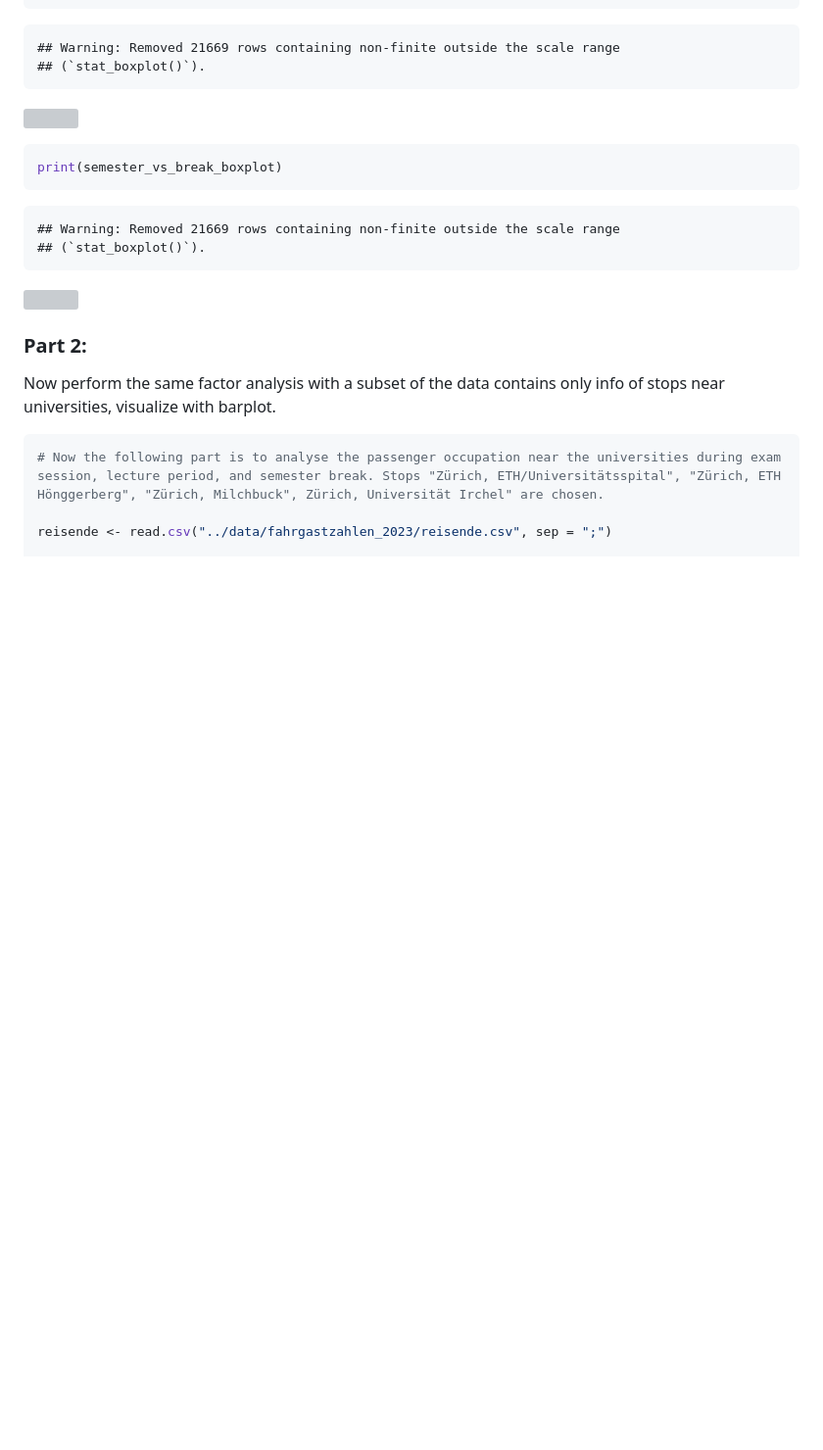
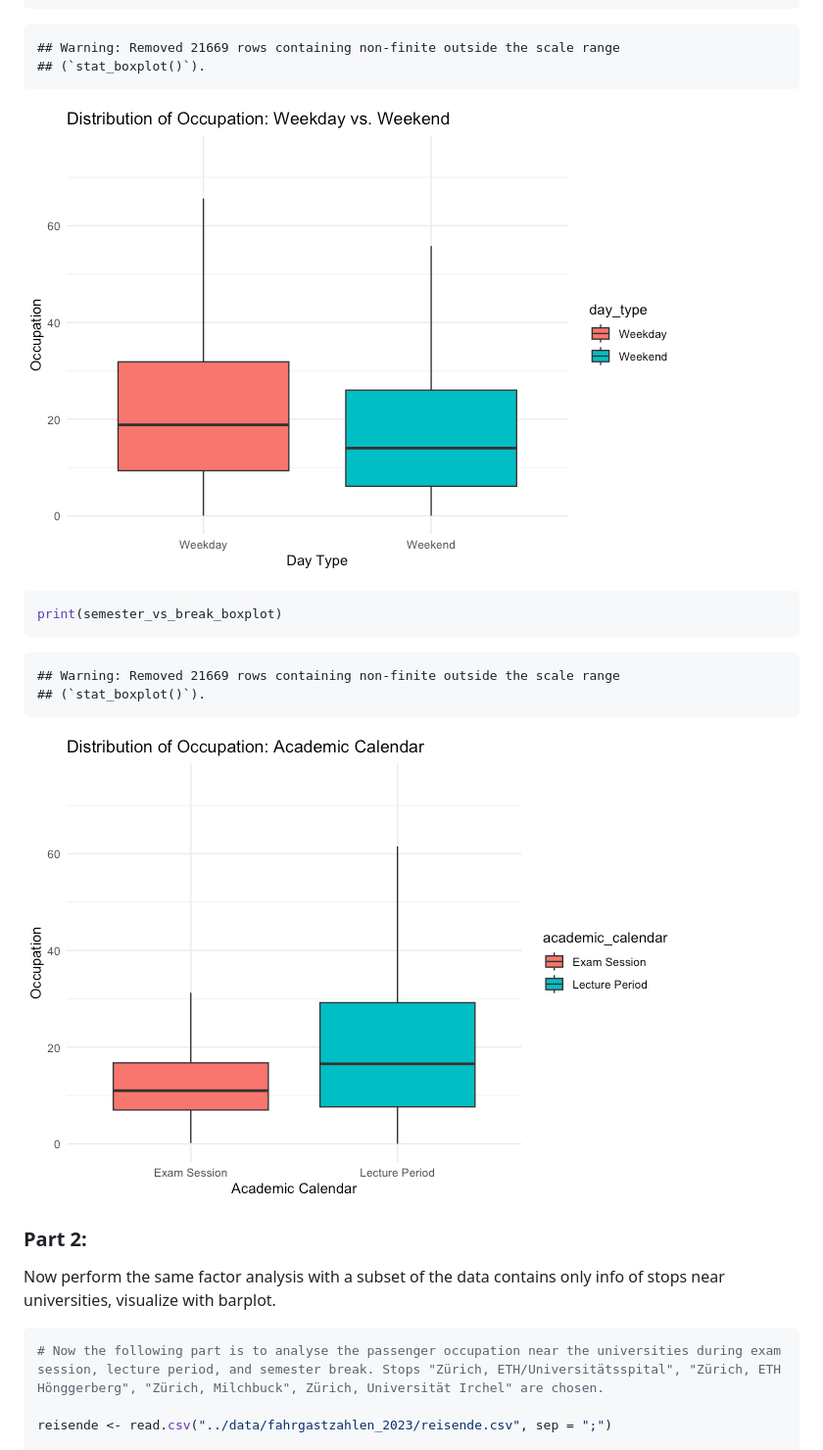
Before and after one commit to Chocobosaurus/uzh-data-science-project, a Markdown page: src/Q4_analysis_of_diverse_factors_w_addtionalinfo.md, the part around the change printed below. Shown: that part at 98% size. Drawn GitHub-style; blank space fills up the shorter version; grey boxes are pictures that could not be loaded.

````diff
--- a/src/Q4_analysis_of_diverse_factors_w_addtionalinfo.md
+++ b/src/Q4_analysis_of_diverse_factors_w_addtionalinfo.md
@@ -109,7 +109,7 @@ print(weekday_vs_weekend_boxplot)
     ## Warning: Removed 21669 rows containing non-finite outside the scale range
     ## (`stat_boxplot()`).
 
-![](Q4_Analysis_of_diverse_factors_w_addtionalinfo_files/figure-gfm/Visualization%20with%20barplot-1.png)<!-- -->
+![](../plots/Q4/additionalfigs/Visualization%20with%20barplot-1.png)<!-- -->
 
 ``` r
 print(semester_vs_break_boxplot)
@@ -118,7 +118,7 @@ print(semester_vs_break_boxplot)
     ## Warning: Removed 21669 rows containing non-finite outside the scale range
     ## (`stat_boxplot()`).
 
-![](Q4_Analysis_of_diverse_factors_w_addtionalinfo_files/figure-gfm/Visualization%20with%20barplot-2.png)<!-- -->
+![](../plots/Q4/additionalfigs/Visualization%20with%20barplot-2.png)<!-- -->
 
 ### Part 2: <br>
 
````
Also changed, not shown: other parts of src/Q4_analysis_of_diverse_factors_w_addtionalinfo.md (+8 -8 lines), src/Q1Q2_development_utilization_analysis.md (+14 -14 lines).
